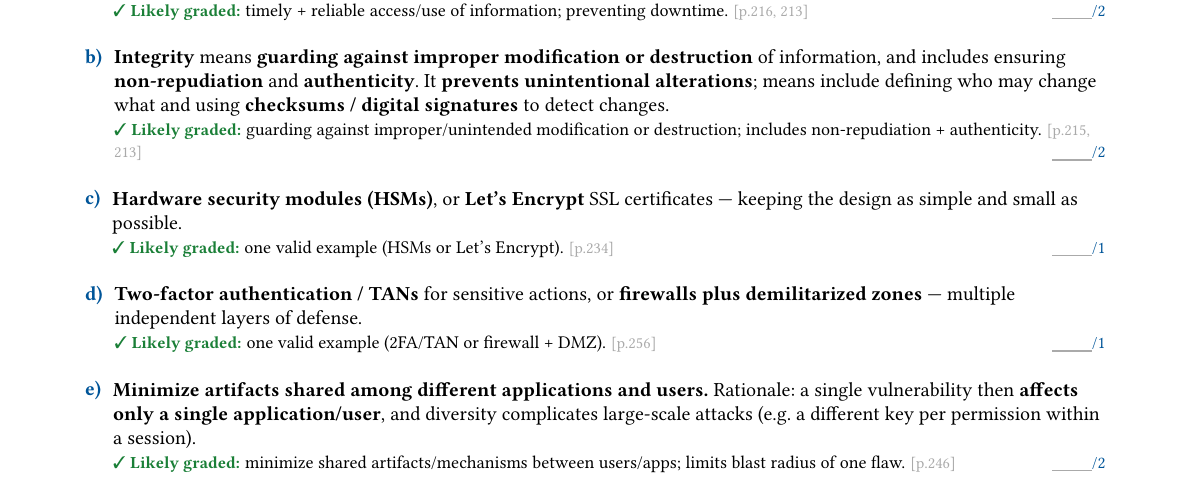
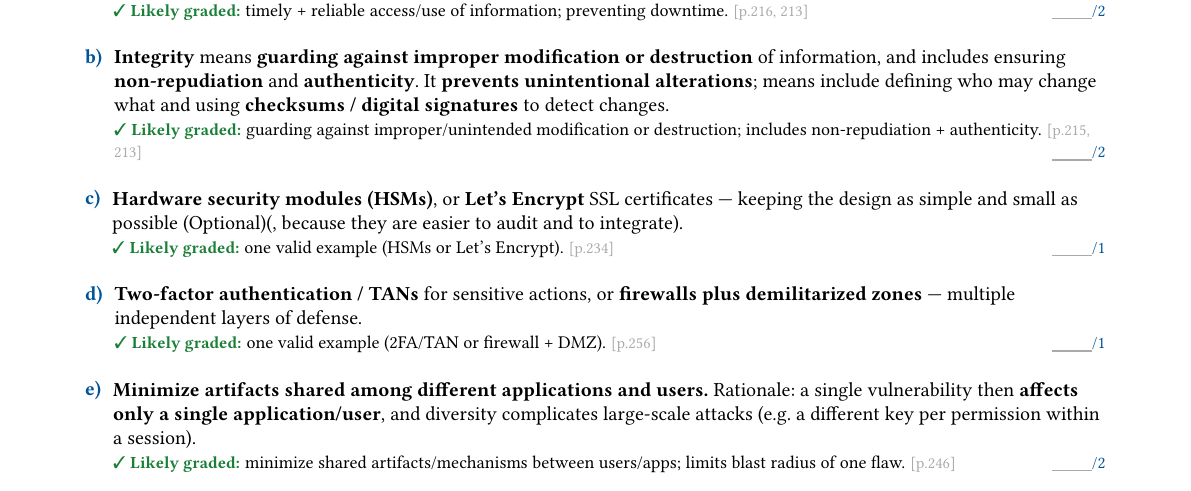
Before and after one commit to niroet/cyber-security-practice-sheets, a Typst document (main.typ, which reads ch2.typ): part of page 3 of 13, cut so that both start at the same text. Compiled offline with Typst 0.15.

Commit message:
Add expl. to ch2 c)
This is not required but helpful

```diff
--- a/ch2.typ
+++ b/ch2.typ
@@ -21,7 +21,7 @@
       cite: "215, 213"),
     item("c", 1,
       [Give an example of the security principle “Economy of mechanism”.],
-      [*Hardware security modules (HSMs)*, or *Let's Encrypt* SSL certificates — keeping the design as simple and small as possible.],
+      [*Hardware security modules (HSMs)*, or *Let's Encrypt* SSL certificates — keeping the design as simple and small as possible (Optional)(, because they are easier to audit and to integrate).],
       graded: [one valid example (HSMs or Let's Encrypt).],
       cite: "234"),
     item("d", 1,
```
